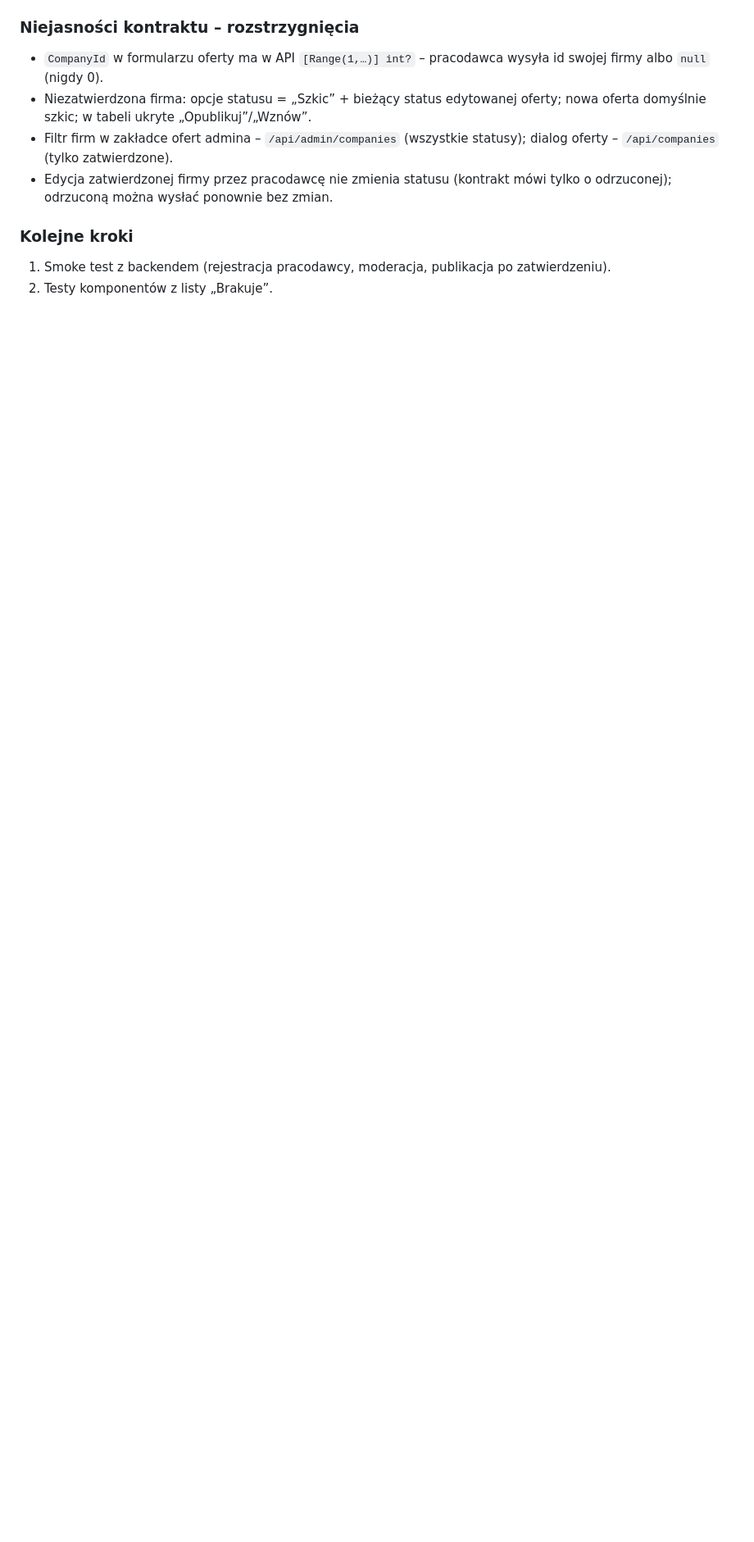
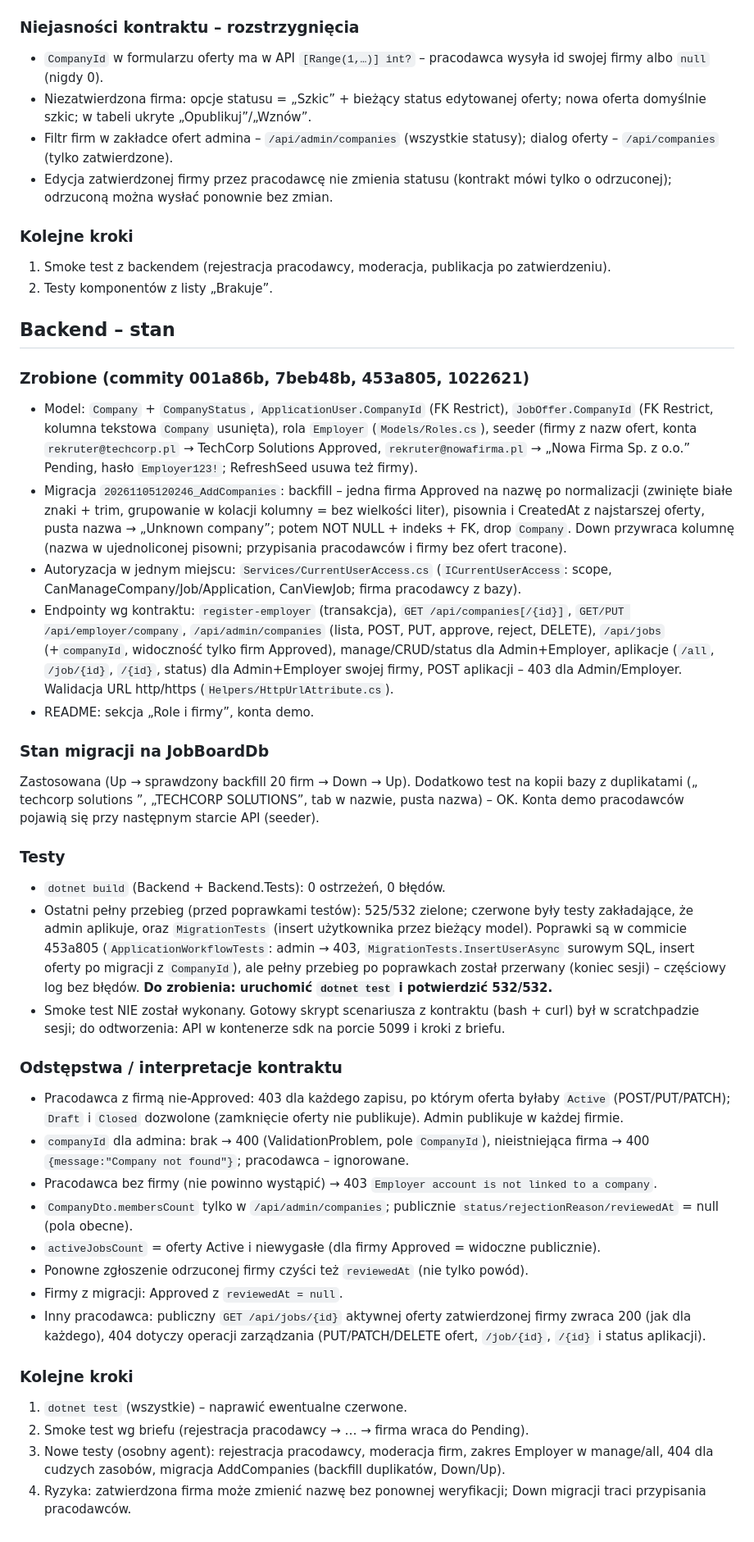
Before and after one commit to PiotrSmola/Job-Board-.NET-Angular, a Markdown page: docs/CONTINUE-employers.md, the part around the change. Shown at 82% size. Drawn GitHub-style; blank space fills up the shorter version.

Commit message:
Document the backend state of the employers feature

```diff
--- a/docs/CONTINUE-employers.md
+++ b/docs/CONTINUE-employers.md
@@ -101,3 +101,36 @@ Cel: pracodawca rejestruje firmę, po zatwierdzeniu przez admina publikuje włas
 ### Kolejne kroki
 1. Smoke test z backendem (rejestracja pracodawcy, moderacja, publikacja po zatwierdzeniu).
 2. Testy komponentów z listy „Brakuje”.
+
+## Backend – stan
+
+### Zrobione (commity 001a86b, 7beb48b, 453a805, 1022621)
+- Model: `Company` + `CompanyStatus`, `ApplicationUser.CompanyId` (FK Restrict), `JobOffer.CompanyId` (FK Restrict, kolumna tekstowa `Company` usunięta), rola `Employer` (`Models/Roles.cs`), seeder (firmy z nazw ofert, konta `rekruter@techcorp.pl` → TechCorp Solutions Approved, `rekruter@nowafirma.pl` → „Nowa Firma Sp. z o.o.” Pending, hasło `Employer123!`; RefreshSeed usuwa też firmy).
+- Migracja `20261105120246_AddCompanies`: backfill – jedna firma Approved na nazwę po normalizacji (zwinięte białe znaki + trim, grupowanie w kolacji kolumny = bez wielkości liter), pisownia i CreatedAt z najstarszej oferty, pusta nazwa → „Unknown company”; potem NOT NULL + indeks + FK, drop `Company`. Down przywraca kolumnę (nazwa w ujednoliconej pisowni; przypisania pracodawców i firmy bez ofert tracone).
+- Autoryzacja w jednym miejscu: `Services/CurrentUserAccess.cs` (`ICurrentUserAccess`: scope, CanManageCompany/Job/Application, CanViewJob; firma pracodawcy z bazy).
+- Endpointy wg kontraktu: `register-employer` (transakcja), `GET /api/companies[/{id}]`, `GET/PUT /api/employer/company`, `/api/admin/companies` (lista, POST, PUT, approve, reject, DELETE), `/api/jobs` (+`companyId`, widoczność tylko firm Approved), manage/CRUD/status dla Admin+Employer, aplikacje (`/all`, `/job/{id}`, `/{id}`, status) dla Admin+Employer swojej firmy, POST aplikacji – 403 dla Admin/Employer. Walidacja URL http/https (`Helpers/HttpUrlAttribute.cs`).
+- README: sekcja „Role i firmy”, konta demo.
+
+### Stan migracji na JobBoardDb
+Zastosowana (Up → sprawdzony backfill 20 firm → Down → Up). Dodatkowo test na kopii bazy z duplikatami („  techcorp   solutions ”, „TECHCORP SOLUTIONS”, tab w nazwie, pusta nazwa) – OK. Konta demo pracodawców pojawią się przy następnym starcie API (seeder).
+
+### Testy
+- `dotnet build` (Backend + Backend.Tests): 0 ostrzeżeń, 0 błędów.
+- Ostatni pełny przebieg (przed poprawkami testów): 525/532 zielone; czerwone były testy zakładające, że admin aplikuje, oraz `MigrationTests` (insert użytkownika przez bieżący model). Poprawki są w commicie 453a805 (`ApplicationWorkflowTests`: admin → 403, `MigrationTests.InsertUserAsync` surowym SQL, insert oferty po migracji z `CompanyId`), ale pełny przebieg po poprawkach został przerwany (koniec sesji) – częściowy log bez błędów. **Do zrobienia: uruchomić `dotnet test` i potwierdzić 532/532.**
+- Smoke test NIE został wykonany. Gotowy skrypt scenariusza z kontraktu (bash + curl) był w scratchpadzie sesji; do odtworzenia: API w kontenerze sdk na porcie 5099 i kroki z briefu.
+
+### Odstępstwa / interpretacje kontraktu
+- Pracodawca z firmą nie-Approved: 403 dla każdego zapisu, po którym oferta byłaby `Active` (POST/PUT/PATCH); `Draft` i `Closed` dozwolone (zamknięcie oferty nie publikuje). Admin publikuje w każdej firmie.
+- `companyId` dla admina: brak → 400 (ValidationProblem, pole `CompanyId`), nieistniejąca firma → 400 `{message:"Company not found"}`; pracodawca – ignorowane.
+- Pracodawca bez firmy (nie powinno wystąpić) → 403 `Employer account is not linked to a company`.
+- `CompanyDto.membersCount` tylko w `/api/admin/companies`; publicznie `status/rejectionReason/reviewedAt` = null (pola obecne).
+- `activeJobsCount` = oferty Active i niewygasłe (dla firmy Approved = widoczne publicznie).
+- Ponowne zgłoszenie odrzuconej firmy czyści też `reviewedAt` (nie tylko powód).
+- Firmy z migracji: Approved z `reviewedAt = null`.
+- Inny pracodawca: publiczny `GET /api/jobs/{id}` aktywnej oferty zatwierdzonej firmy zwraca 200 (jak dla każdego), 404 dotyczy operacji zarządzania (PUT/PATCH/DELETE ofert, `/job/{id}`, `/{id}` i status aplikacji).
+
+### Kolejne kroki
+1. `dotnet test` (wszystkie) – naprawić ewentualne czerwone.
+2. Smoke test wg briefu (rejestracja pracodawcy → … → firma wraca do Pending).
+3. Nowe testy (osobny agent): rejestracja pracodawcy, moderacja firm, zakres Employer w manage/all, 404 dla cudzych zasobów, migracja AddCompanies (backfill duplikatów, Down/Up).
+4. Ryzyka: zatwierdzona firma może zmienić nazwę bez ponownej weryfikacji; Down migracji traci przypisania pracodawców.
```
